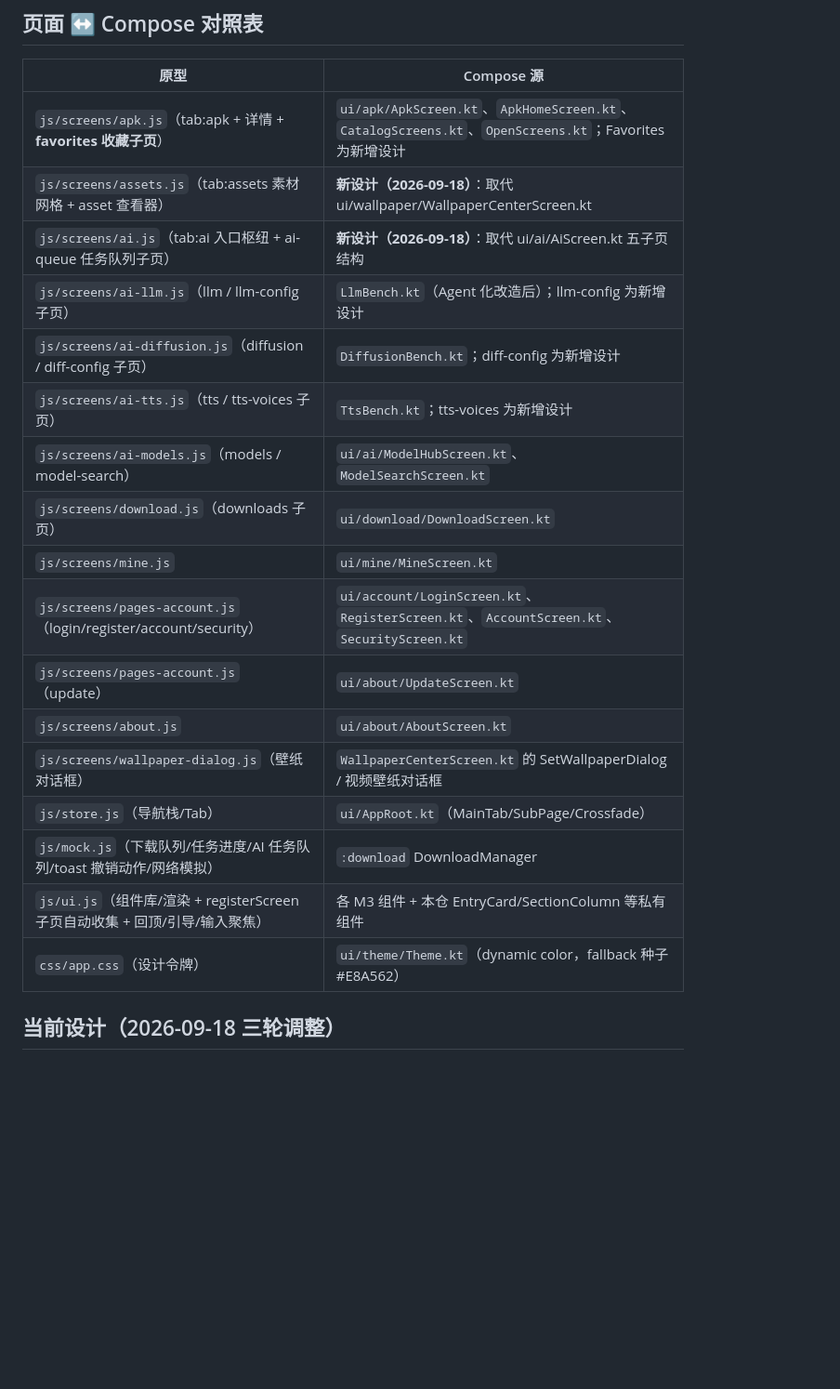
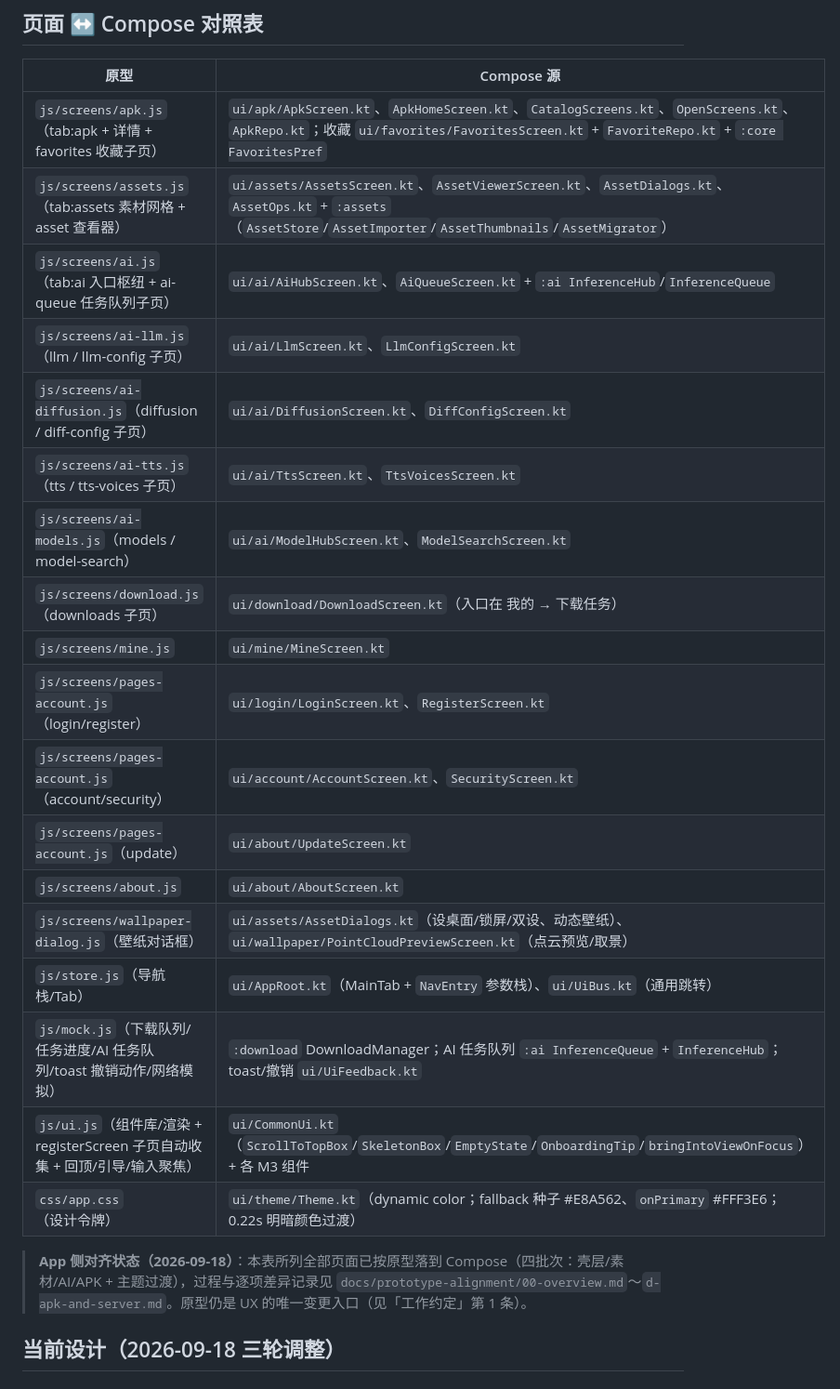
Before and after one commit to Attect/moeapk-app-ux, a Markdown page: README.md, the part around the change. Shown at 93% size. GitHub-like rendering; blank space fills up the shorter version.

```diff
--- a/README.md
+++ b/README.md
@@ -25,23 +25,26 @@ MoeApk App（`../app`，当前 0.9.5/26）UX 的 1:1 Web 还原。**UX 调整先
 
 | 原型 | Compose 源 |
 |---|---|
-| `js/screens/apk.js`（tab:apk + 详情 + **favorites 收藏子页**） | `ui/apk/ApkScreen.kt`、`ApkHomeScreen.kt`、`CatalogScreens.kt`、`OpenScreens.kt`；Favorites 为新增设计 |
-| `js/screens/assets.js`（tab:assets 素材网格 + asset 查看器） | **新设计（2026-09-18）**：取代 ui/wallpaper/WallpaperCenterScreen.kt |
-| `js/screens/ai.js`（tab:ai 入口枢纽 + ai-queue 任务队列子页） | **新设计（2026-09-18）**：取代 ui/ai/AiScreen.kt 五子页结构 |
-| `js/screens/ai-llm.js`（llm / llm-config 子页） | `LlmBench.kt`（Agent 化改造后）；llm-config 为新增设计 |
-| `js/screens/ai-diffusion.js`（diffusion / diff-config 子页） | `DiffusionBench.kt`；diff-config 为新增设计 |
-| `js/screens/ai-tts.js`（tts / tts-voices 子页） | `TtsBench.kt`；tts-voices 为新增设计 |
+| `js/screens/apk.js`（tab:apk + 详情 + favorites 收藏子页） | `ui/apk/ApkScreen.kt`、`ApkHomeScreen.kt`、`CatalogScreens.kt`、`OpenScreens.kt`、`ApkRepo.kt`；收藏 `ui/favorites/FavoritesScreen.kt` + `FavoriteRepo.kt` + `:core FavoritesPref` |
+| `js/screens/assets.js`（tab:assets 素材网格 + asset 查看器） | `ui/assets/AssetsScreen.kt`、`AssetViewerScreen.kt`、`AssetDialogs.kt`、`AssetOps.kt` + `:assets`（`AssetStore`/`AssetImporter`/`AssetThumbnails`/`AssetMigrator`） |
+| `js/screens/ai.js`（tab:ai 入口枢纽 + ai-queue 任务队列子页） | `ui/ai/AiHubScreen.kt`、`AiQueueScreen.kt` + `:ai InferenceHub`/`InferenceQueue` |
+| `js/screens/ai-llm.js`（llm / llm-config 子页） | `ui/ai/LlmScreen.kt`、`LlmConfigScreen.kt` |
+| `js/screens/ai-diffusion.js`（diffusion / diff-config 子页） | `ui/ai/DiffusionScreen.kt`、`DiffConfigScreen.kt` |
+| `js/screens/ai-tts.js`（tts / tts-voices 子页） | `ui/ai/TtsScreen.kt`、`TtsVoicesScreen.kt` |
 | `js/screens/ai-models.js`（models / model-search） | `ui/ai/ModelHubScreen.kt`、`ModelSearchScreen.kt` |
-| `js/screens/download.js`（downloads 子页） | `ui/download/DownloadScreen.kt` |
+| `js/screens/download.js`（downloads 子页） | `ui/download/DownloadScreen.kt`（入口在 我的 → 下载任务） |
 | `js/screens/mine.js` | `ui/mine/MineScreen.kt` |
-| `js/screens/pages-account.js`（login/register/account/security） | `ui/account/LoginScreen.kt`、`RegisterScreen.kt`、`AccountScreen.kt`、`SecurityScreen.kt` |
+| `js/screens/pages-account.js`（login/register） | `ui/login/LoginScreen.kt`、`RegisterScreen.kt` |
+| `js/screens/pages-account.js`（account/security） | `ui/account/AccountScreen.kt`、`SecurityScreen.kt` |
 | `js/screens/pages-account.js`（update） | `ui/about/UpdateScreen.kt` |
 | `js/screens/about.js` | `ui/about/AboutScreen.kt` |
-| `js/screens/wallpaper-dialog.js`（壁纸对话框） | `WallpaperCenterScreen.kt` 的 SetWallpaperDialog / 视频壁纸对话框 |
-| `js/store.js`（导航栈/Tab） | `ui/AppRoot.kt`（MainTab/SubPage/Crossfade） |
-| `js/mock.js`（下载队列/任务进度/AI 任务队列/toast 撤销动作/网络模拟） | `:download` DownloadManager |
-| `js/ui.js`（组件库/渲染 + registerScreen 子页自动收集 + 回顶/引导/输入聚焦） | 各 M3 组件 + 本仓 EntryCard/SectionColumn 等私有组件 |
-| `css/app.css`（设计令牌） | `ui/theme/Theme.kt`（dynamic color，fallback 种子 #E8A562） |
+| `js/screens/wallpaper-dialog.js`（壁纸对话框） | `ui/assets/AssetDialogs.kt`（设桌面/锁屏/双设、动态壁纸）、`ui/wallpaper/PointCloudPreviewScreen.kt`（点云预览/取景） |
+| `js/store.js`（导航栈/Tab） | `ui/AppRoot.kt`（MainTab + `NavEntry` 参数栈）、`ui/UiBus.kt`（通用跳转） |
+| `js/mock.js`（下载队列/任务进度/AI 任务队列/toast 撤销动作/网络模拟） | `:download` DownloadManager；AI 任务队列 `:ai InferenceQueue` + `InferenceHub`；toast/撤销 `ui/UiFeedback.kt` |
+| `js/ui.js`（组件库/渲染 + registerScreen 子页自动收集 + 回顶/引导/输入聚焦） | `ui/CommonUi.kt`（`ScrollToTopBox`/`SkeletonBox`/`EmptyState`/`OnboardingTip`/`bringIntoViewOnFocus`）+ 各 M3 组件 |
+| `css/app.css`（设计令牌） | `ui/theme/Theme.kt`（dynamic color；fallback 种子 #E8A562、`onPrimary` #FFF3E6；0.22s 明暗颜色过渡） |
+
+> **App 侧对齐状态（2026-09-18）**：本表所列全部页面已按原型落到 Compose（四批次：壳层/素材/AI/APK + 主题过渡），过程与逐项差异记录见 `docs/prototype-alignment/00-overview.md`～`d-apk-and-server.md`。原型仍是 UX 的唯一变更入口（见「工作约定」第 1 条）。
 
 ## 当前设计（2026-09-18 三轮调整）
 
```
